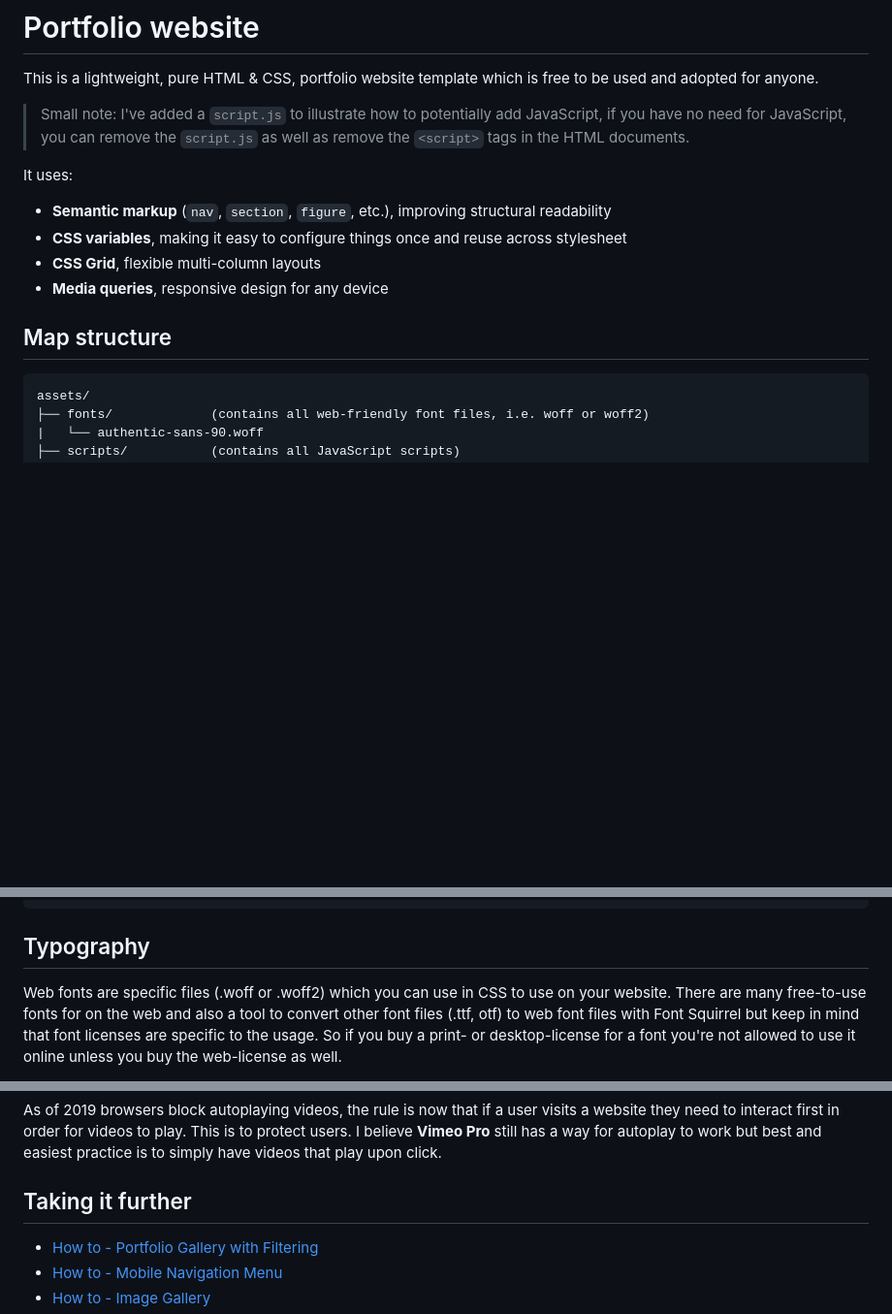
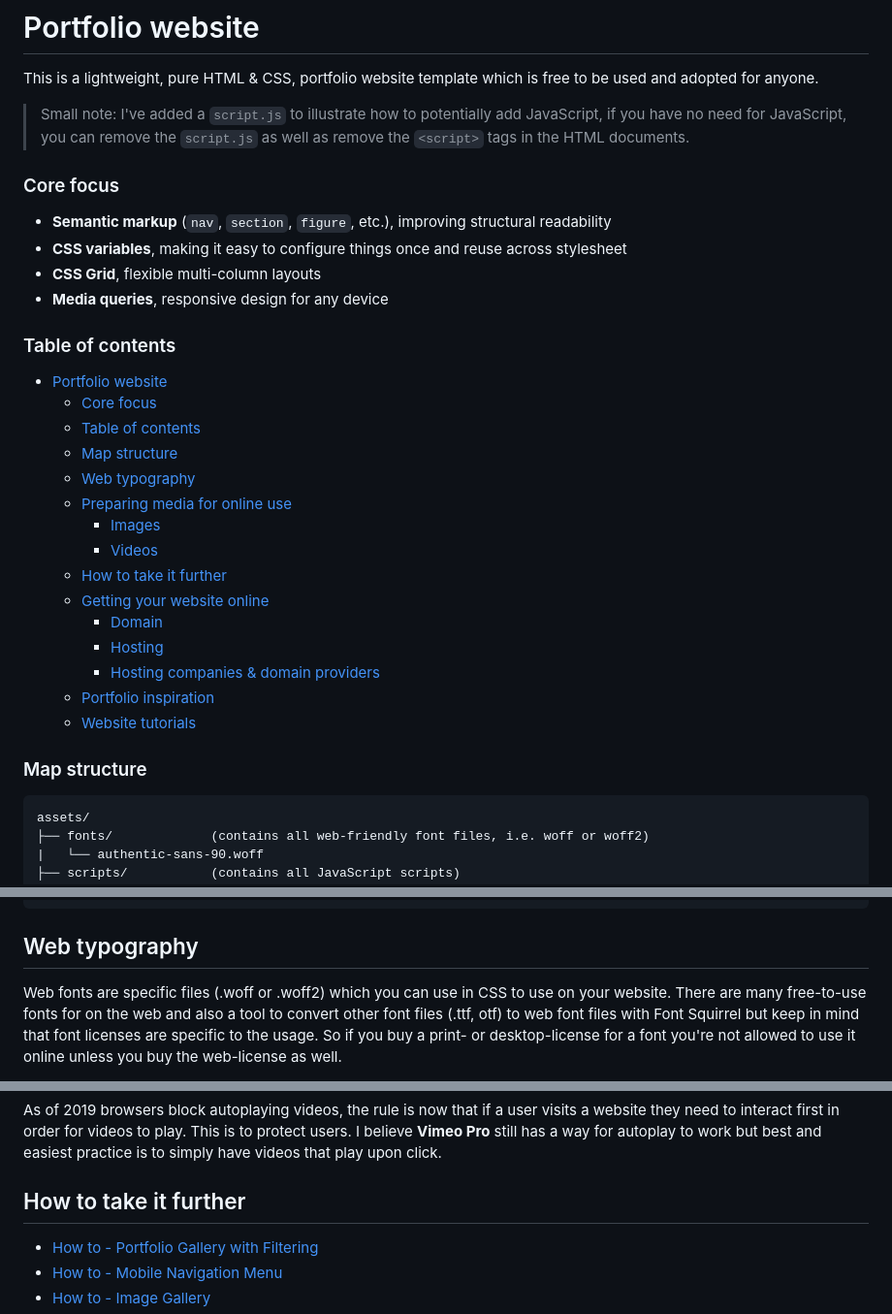
Before and after one commit to aptoptout/aptoptout.github.io, a Markdown page: README.md, 3 parts joined by grey strips. Shown at 97% size. Rendered like a GitHub page; blank space fills up the shorter version.

Commit message:
improve readme

````diff
--- a/README.md
+++ b/README.md
@@ -4,14 +4,32 @@ This is a lightweight, pure HTML & CSS, portfolio website template which is free
 
 > Small note: I've added a `script.js` to illustrate how to potentially add JavaScript, if you have no need for JavaScript, you can remove the `script.js` as well as remove the `<script>` tags in the HTML documents.
 
-It uses:
+### Core focus
 
 - **Semantic markup** (`nav`, `section`, `figure`, etc.), improving structural readability
 - **CSS variables**, making it easy to configure things once and reuse across stylesheet
 - **CSS Grid**, flexible multi-column layouts
 - **Media queries**, responsive design for any device
 
-## Map structure
+### Table of contents
+
+- [Portfolio website](#portfolio-website)
+    - [Core focus](#core-focus)
+    - [Table of contents](#table-of-contents)
+    - [Map structure](#map-structure)
+  - [Web typography](#web-typography)
+  - [Preparing media for online use](#preparing-media-for-online-use)
+    - [Images](#images)
+    - [Videos](#videos)
+  - [How to take it further](#how-to-take-it-further)
+  - [Getting your website online](#getting-your-website-online)
+    - [Domain](#domain)
+    - [Hosting](#hosting)
+    - [Hosting companies \& domain providers](#hosting-companies--domain-providers)
+  - [Portfolio inspiration](#portfolio-inspiration)
+  - [Website tutorials](#website-tutorials)
+
+### Map structure
 
 ```
 assets/
@@ -29,7 +47,7 @@ work/                  (contains all projects)
 index.html             (the homepage's HTML page)
 ```
 
-## Typography
+## Web typography
 
 Web fonts are specific files (.woff or .woff2) which you can use in CSS to use on your website. There are many free-to-use fonts for on the web and also a tool to convert other font files (.ttf, otf) to web font files with Font Squirrel but keep in mind that font licenses are specific to the usage. So if you buy a print- or desktop-license for a font you're not allowed to use it online unless you buy the web-license as well.
 
@@ -90,7 +108,7 @@ To embed a Vimeo video take these steps:
 
 As of 2019 browsers block autoplaying videos, the rule is now that if a user visits a website they need to interact first in order for videos to play. This is to protect users. I believe **Vimeo Pro** still has a way for autoplay to work but best and easiest practice is to simply have videos that play upon click.
 
-## Taking it further
+## How to take it further
 
 - [How to - Portfolio Gallery with Filtering](https://www.w3schools.com/howto/howto_js_portfolio_filter.asp)
 - [How to - Mobile Navigation Menu](https://www.w3schools.com/howto/howto_js_mobile_navbar.asp)
````
Also changed, not shown: other parts of README.md (+1 -1 lines).
